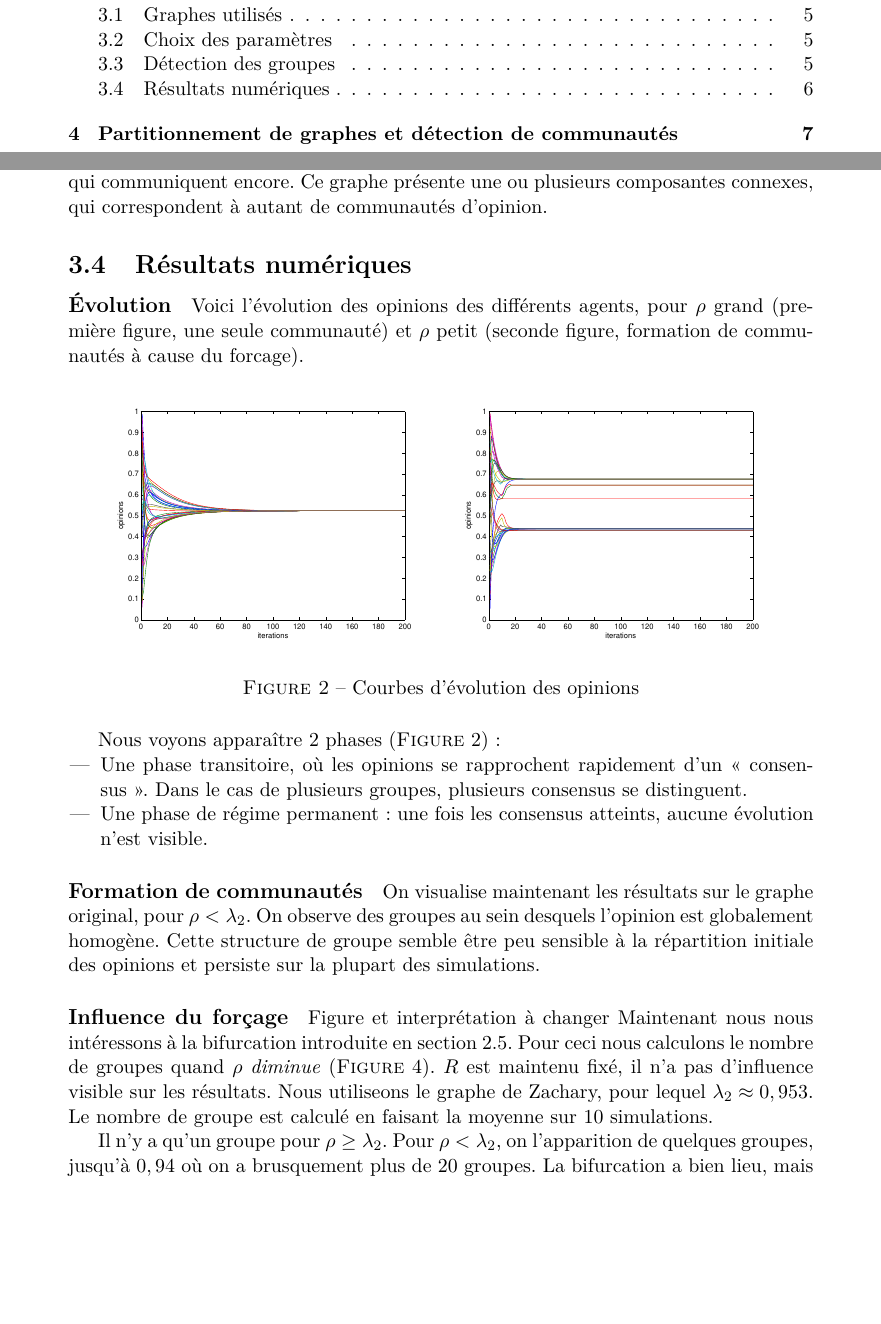
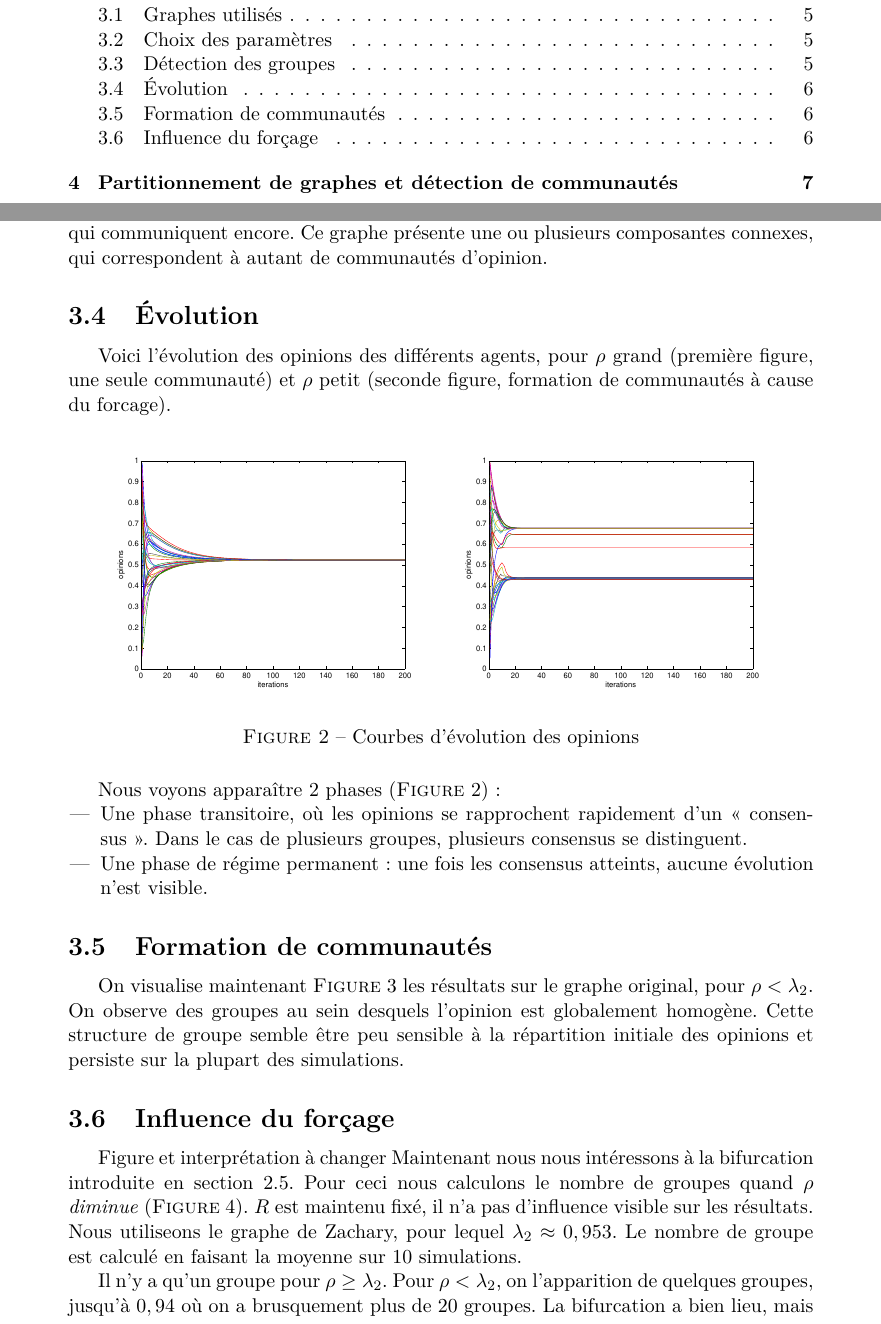
Before and after one commit to antoine-levitt/spe, a LaTeX document (rapport/rapport.tex): two parts of pages 1 and 6 of 10, joined at a grey line, cut so that both start at the same text, the shorter picture padded with empty space. Compiled offline with pdfLaTeX.

Commit message:
paragraphes => subsections

```diff
--- a/rapport/rapport.tex
+++ b/rapport/rapport.tex
@@ -252,8 +252,7 @@ agents qui communiquent encore. Ce graphe présente une ou plusieurs
 composantes connexes, qui correspondent à autant de communautés
 d'opinion.
 
-\subsection{Résultats numériques}
-\paragraph{Évolution}
+\subsection{Évolution}
 
 Voici l'évolution des opinions des différents agents, pour $\rho$
 grand (première figure, une seule communauté) et $\rho$ petit (seconde
@@ -276,8 +275,8 @@ Nous voyons apparaître 2 phases (\fig{fig:evol}):
 \end{itemize}
 
 
-\paragraph{Formation de communautés}
-On visualise maintenant les résultats sur le graphe original, pour
+\subsection{Formation de communautés}
+On visualise maintenant \fig{res_3cs} les résultats sur le graphe original, pour
 $\rho < \lambda_2$. On observe des groupes au sein desquels l'opinion
 est globalement homogène. Cette structure de groupe semble être peu
 sensible à la répartition initiale des opinions et persiste
@@ -297,7 +296,7 @@ sur la plupart des simulations.
 % Remarque : certains groupes sont relativement petits devant d'autre.
 
 
-\paragraph{Influence du forçage}
+\subsection{Influence du forçage}
 Figure et interprétation à changer
 Maintenant nous nous intéressons à la bifurcation introduite en section \ref{forcage}.
 Pour ceci nous calculons le nombre de groupes quand $\rho$ \emph{diminue}
```
